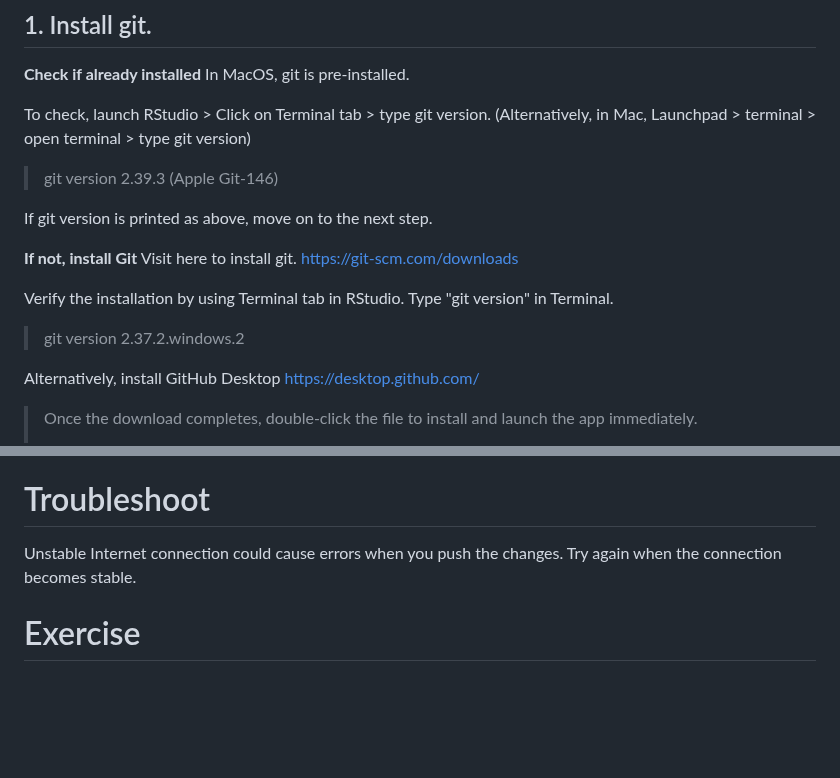
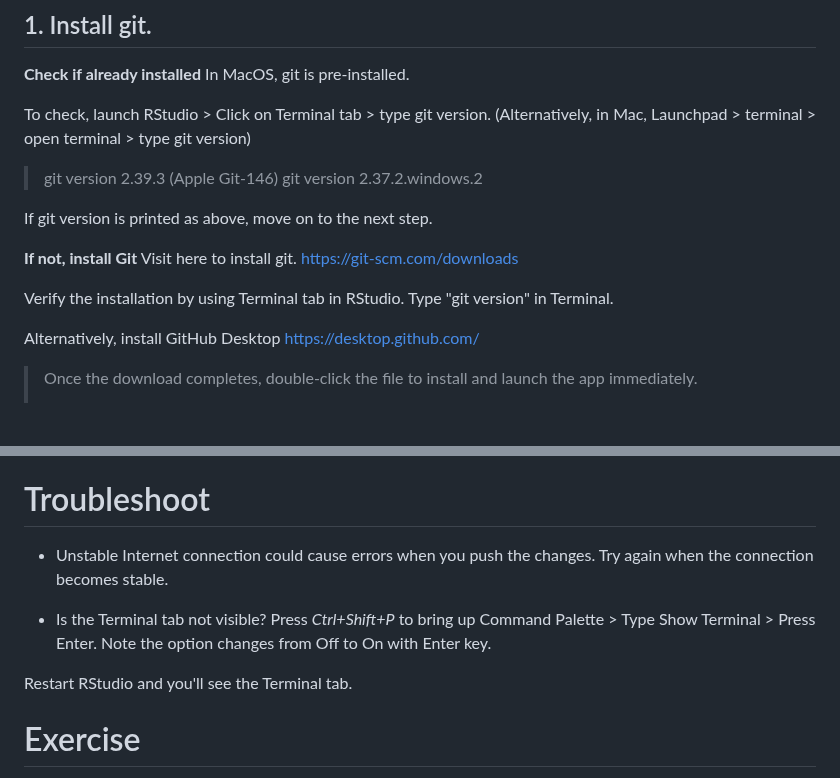
Before and after one commit to sook-tusk/SRMS-Workshop, a Markdown page: Project-management/SettingUp_Github_RStudio.md, 2 parts joined by grey strips. Drawn GitHub-style; blank space fills up the shorter version.

Commit message:
Terminal tab info added

```diff
--- a/Project-management/SettingUp_Github_RStudio.md
+++ b/Project-management/SettingUp_Github_RStudio.md
@@ -14,6 +14,7 @@ To check, launch RStudio \> Click on Terminal tab \> type git version.
 (Alternatively, in Mac, Launchpad \> terminal \> open terminal \> type git version)
 
 > git version 2.39.3 (Apple Git-146)
+> git version 2.37.2.windows.2
 
 If git version is printed as above, move on to the next step.
 
@@ -21,8 +22,6 @@ If git version is printed as above, move on to the next step.
 <https://git-scm.com/downloads>
 
 Verify the installation by using Terminal tab in RStudio. Type "git version" in Terminal.
-
-> git version 2.37.2.windows.2
 
 Alternatively, install GitHub Desktop <https://desktop.github.com/>
 
@@ -139,7 +138,12 @@ connecting RStudio to github!
 <https://medium.com/singapore-rails-learning-group/how-to-push-your-code-to-github-and-publish-your-first-page-8b0e1f4caf2a>
 
 # Troubleshoot
-Unstable Internet connection could cause errors when you push the changes. Try again when the connection becomes stable.
+- Unstable Internet connection could cause errors when you push the changes. Try again when the connection becomes stable.
+
+- Is the Terminal tab not visible? Press *Ctrl+Shift+P* to bring up Command Palette > Type Show Terminal > Press Enter.
+Note the option changes from Off to On with Enter key.
+
+Restart RStudio and you'll see the Terminal tab.
 
 # Exercise
 Create or modify other files and push the changes as shown in Step 7. Then, create several private repositories and experiment with github and RStudio (You can skip steps 1-4 and follow the steps 5-7 now with additional repositories).  When you feel confident, share your project as a public repository!
```
